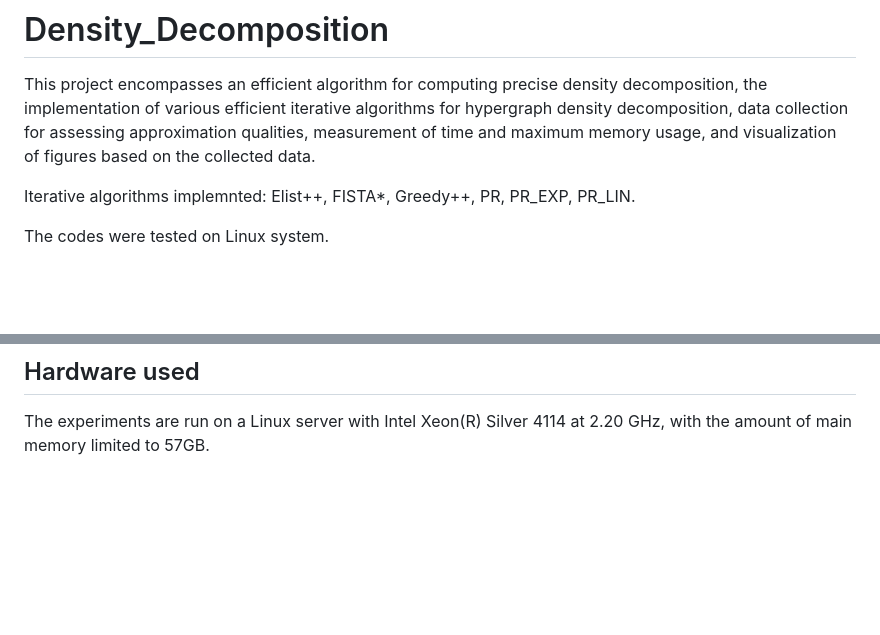
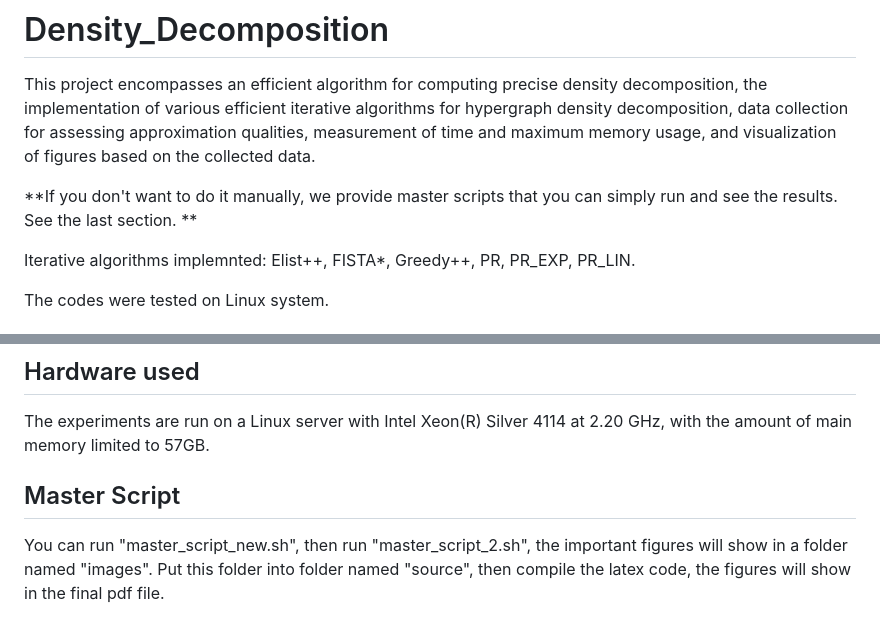
Before and after one commit to 113741090a/Density_Decomposition, a Markdown page: README.md, 2 parts joined by grey strips. GitHub-like rendering; blank space fills up the shorter version.

```diff
--- a/README.md
+++ b/README.md
@@ -1,5 +1,7 @@
 # Density_Decomposition
 This project encompasses an efficient algorithm for computing precise density decomposition, the implementation of various efficient iterative algorithms for hypergraph density decomposition, data collection for assessing approximation qualities, measurement of time and maximum memory usage, and visualization of figures based on the collected data.
+
+**If you don't want to do it manually, we provide master scripts that you can simply run and see the results. See the last section. **
 
 Iterative algorithms implemnted: Elist++, FISTA*, Greedy++, PR, PR_EXP, PR_LIN.
 
@@ -61,3 +63,7 @@ To assess the maximum memory usage, compile the file found at /time_mem/normal/t
 
 ## Hardware used
 The experiments are run on a Linux server with Intel Xeon(R) Silver 4114 at 2.20 GHz, with the amount of main memory limited to 57GB.
+
+## Master Script
+
+You can run "master_script_new.sh", then run "master_script_2.sh", the important figures will show in a folder named "images". Put this folder into folder named "source", then compile the latex code, the figures will show in the final pdf file.
```
